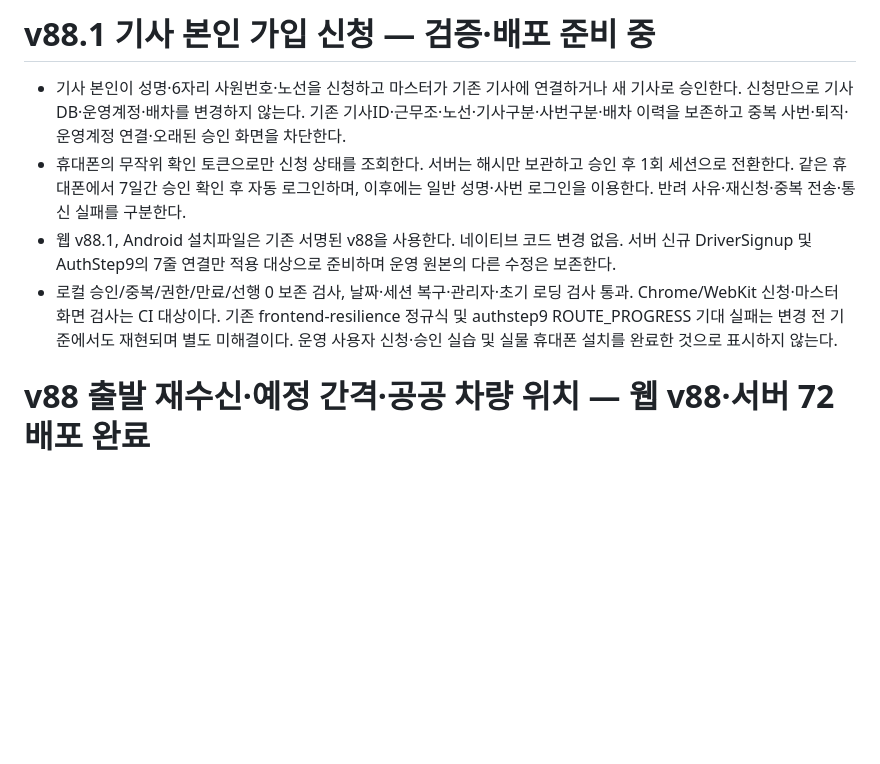
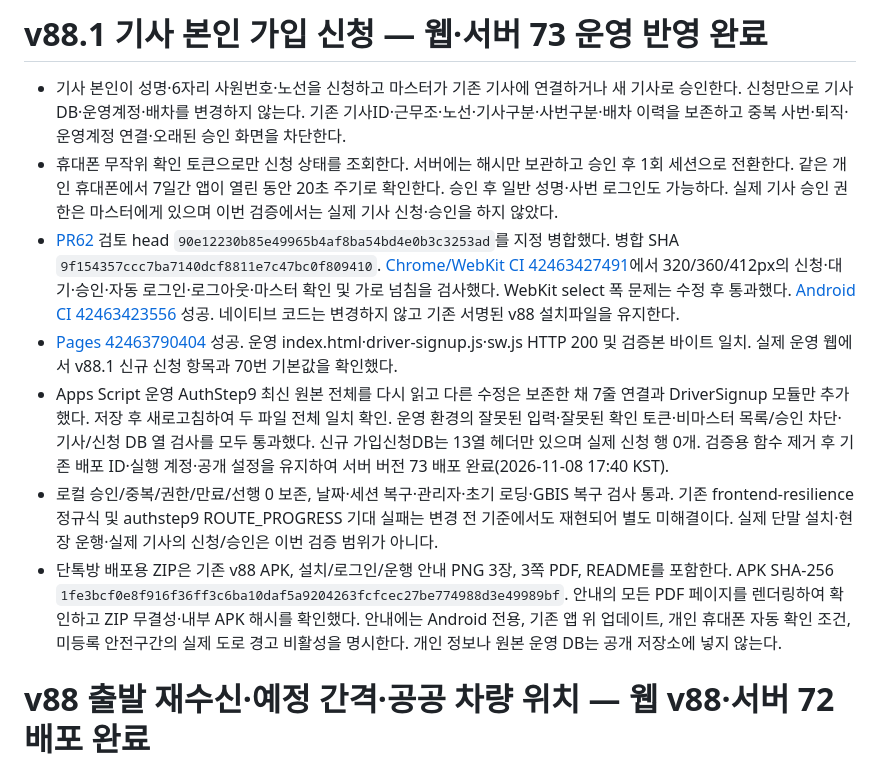
Before and after one commit to skyballpd-wq/BUS70-TEST, a Markdown page: docs/WORK_STATUS.md, the part around the change. Rendered like a GitHub page; blank space fills up the shorter version.

Commit message:
Document v88.1 production deployment and illustrated v88 guide

```diff
--- a/docs/WORK_STATUS.md
+++ b/docs/WORK_STATUS.md
@@ -1,9 +1,12 @@
-# v88.1 기사 본인 가입 신청 — 검증·배포 준비 중
+# v88.1 기사 본인 가입 신청 — 웹·서버 73 운영 반영 완료
 
 - 기사 본인이 성명·6자리 사원번호·노선을 신청하고 마스터가 기존 기사에 연결하거나 새 기사로 승인한다. 신청만으로 기사DB·운영계정·배차를 변경하지 않는다. 기존 기사ID·근무조·노선·기사구분·사번구분·배차 이력을 보존하고 중복 사번·퇴직·운영계정 연결·오래된 승인 화면을 차단한다.
-- 휴대폰의 무작위 확인 토큰으로만 신청 상태를 조회한다. 서버는 해시만 보관하고 승인 후 1회 세션으로 전환한다. 같은 휴대폰에서 7일간 승인 확인 후 자동 로그인하며, 이후에는 일반 성명·사번 로그인을 이용한다. 반려 사유·재신청·중복 전송·통신 실패를 구분한다.
-- 웹 v88.1, Android 설치파일은 기존 서명된 v88을 사용한다. 네이티브 코드 변경 없음. 서버 신규 DriverSignup 및 AuthStep9의 7줄 연결만 적용 대상으로 준비하며 운영 원본의 다른 수정은 보존한다.
-- 로컬 승인/중복/권한/만료/선행 0 보존 검사, 날짜·세션 복구·관리자·초기 로딩 검사 통과. Chrome/WebKit 신청·마스터 화면 검사는 CI 대상이다. 기존 frontend-resilience 정규식 및 authstep9 ROUTE_PROGRESS 기대 실패는 변경 전 기준에서도 재현되며 별도 미해결이다. 운영 사용자 신청·승인 실습 및 실물 휴대폰 설치를 완료한 것으로 표시하지 않는다.
+- 휴대폰 무작위 확인 토큰으로만 신청 상태를 조회한다. 서버에는 해시만 보관하고 승인 후 1회 세션으로 전환한다. 같은 개인 휴대폰에서 7일간 앱이 열린 동안 20초 주기로 확인한다. 승인 후 일반 성명·사번 로그인도 가능하다. 실제 기사 승인 권한은 마스터에게 있으며 이번 검증에서는 실제 기사 신청·승인을 하지 않았다.
+- [PR62](https://github.com/skyballpd-wq/BUS70-TEST/pull/62) 검토 head `90e12230b85e49965b4af8ba54bd4e0b3c3253ad`를 지정 병합했다. 병합 SHA `9f154357ccc7ba7140dcf8811e7c47bc0f809410`. [Chrome/WebKit CI 42463427491](https://github.com/skyballpd-wq/BUS70-TEST/actions/runs/42463427491)에서 320/360/412px의 신청·대기·승인·자동 로그인·로그아웃·마스터 확인 및 가로 넘침을 검사했다. WebKit select 폭 문제는 수정 후 통과했다. [Android CI 42463423556](https://github.com/skyballpd-wq/BUS70-TEST/actions/runs/42463423556) 성공. 네이티브 코드는 변경하지 않고 기존 서명된 v88 설치파일을 유지한다.
+- [Pages 42463790404](https://github.com/skyballpd-wq/BUS70-TEST/actions/runs/42463790404) 성공. 운영 index.html·driver-signup.js·sw.js HTTP 200 및 검증본 바이트 일치. 실제 운영 웹에서 v88.1 신규 신청 항목과 70번 기본값을 확인했다.
+- Apps Script 운영 AuthStep9 최신 원본 전체를 다시 읽고 다른 수정은 보존한 채 7줄 연결과 DriverSignup 모듈만 추가했다. 저장 후 새로고침하여 두 파일 전체 일치 확인. 운영 환경의 잘못된 입력·잘못된 확인 토큰·비마스터 목록/승인 차단·기사/신청 DB 열 검사를 모두 통과했다. 신규 가입신청DB는 13열 헤더만 있으며 실제 신청 행 0개. 검증용 함수 제거 후 기존 배포 ID·실행 계정·공개 설정을 유지하여 서버 버전 73 배포 완료(2026-11-08 17:40 KST).
+- 로컬 승인/중복/권한/만료/선행 0 보존, 날짜·세션 복구·관리자·초기 로딩·GBIS 복구 검사 통과. 기존 frontend-resilience 정규식 및 authstep9 ROUTE_PROGRESS 기대 실패는 변경 전 기준에서도 재현되어 별도 미해결이다. 실제 단말 설치·현장 운행·실제 기사의 신청/승인은 이번 검증 범위가 아니다.
+- 단톡방 배포용 ZIP은 기존 v88 APK, 설치/로그인/운행 안내 PNG 3장, 3쪽 PDF, README를 포함한다. APK SHA-256 `1fe3bcf0e8f916f36ff3c6ba10daf5a9204263fcfcec27be774988d3e49989bf`. 안내의 모든 PDF 페이지를 렌더링하여 확인하고 ZIP 무결성·내부 APK 해시를 확인했다. 안내에는 Android 전용, 기존 앱 위 업데이트, 개인 휴대폰 자동 확인 조건, 미등록 안전구간의 실제 도로 경고 비활성을 명시한다. 개인 정보나 원본 운영 DB는 공개 저장소에 넣지 않는다.
 
 # v88 출발 재수신·예정 간격·공공 차량 위치 — 웹 v88·서버 72 배포 완료
 
```
